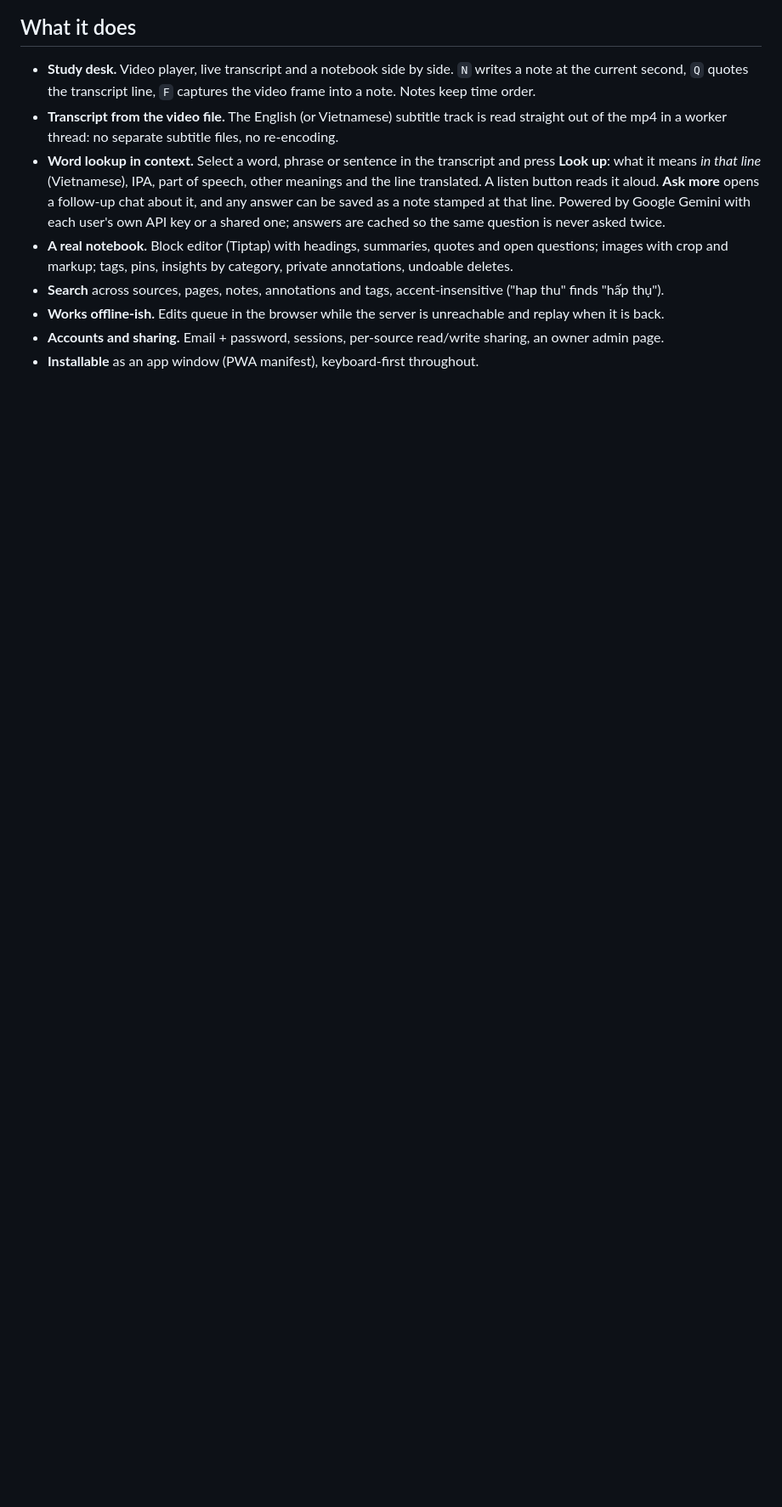
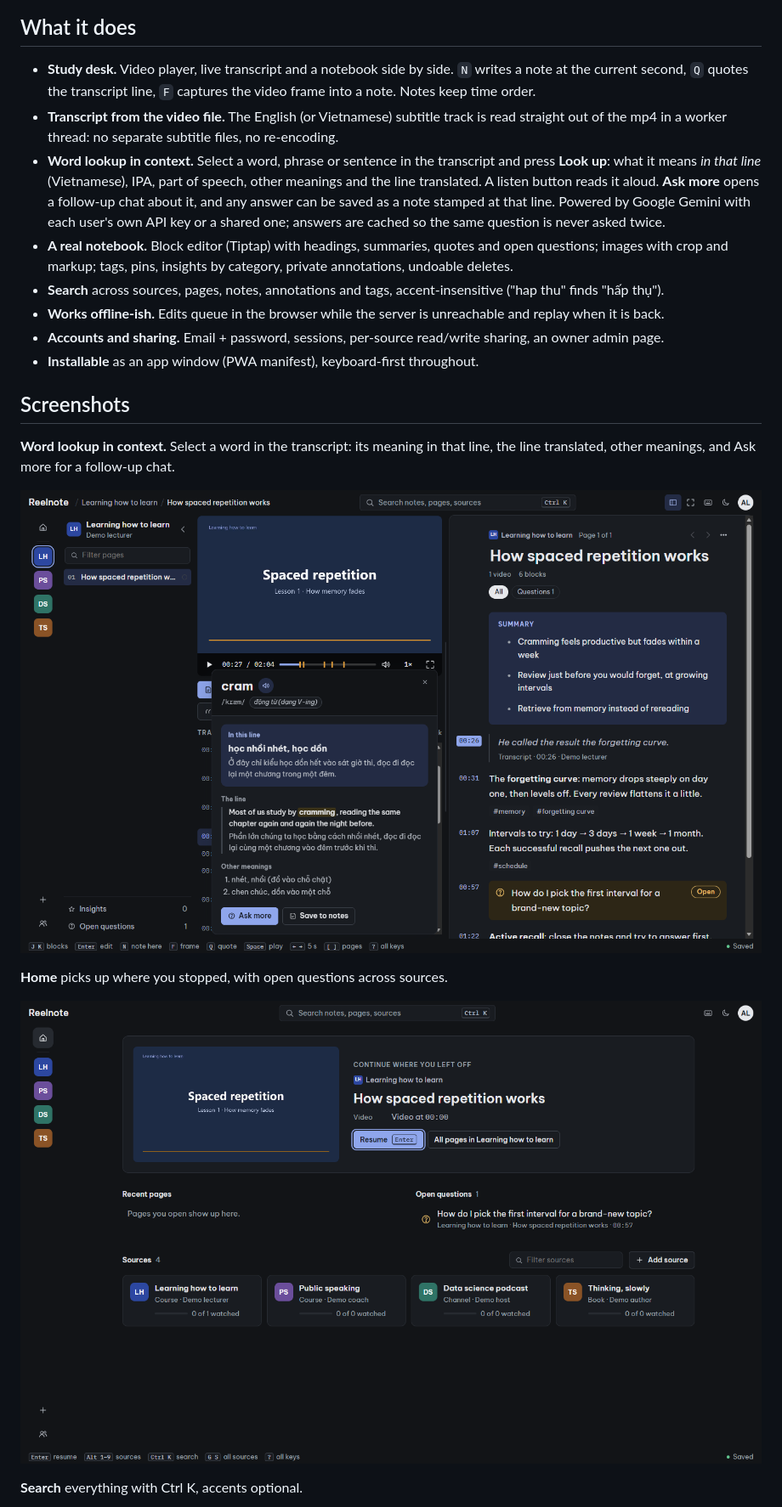
Before and after one commit to Hoang993007/reelnote, a Markdown page: README.md, the part around one of its changes. Shown at 85% size. Drawn GitHub-style; pictures changed too: docs/screenshots/home.png (added), docs/screenshots/word-lookup.png (added); blank space fills up the shorter version.

Commit message:
Add screenshots to the README

```diff
--- a/README.md
+++ b/README.md
@@ -24,3 +26,17 @@ decides who can read or edit each source.
 - **Works offline-ish.** Edits queue in the browser while the server is unreachable and replay when it is back.
 - **Accounts and sharing.** Email + password, sessions, per-source read/write sharing, an owner admin page.
 - **Installable** as an app window (PWA manifest), keyboard-first throughout.
+
+## Screenshots
+
+**Word lookup in context.** Select a word in the transcript: its meaning in that line, the line translated,
+other meanings, and Ask more for a follow-up chat.
+
+![Word lookup card for "cramming", with the meaning in this line, the line and its translation](docs/screenshots/word-lookup.png)
+
+**Home** picks up where you stopped, with open questions across sources.
+
+![Home with Continue, open questions and sources](docs/screenshots/home.png)
+
+**Search** everything with Ctrl K, accents optional.
+
```
Also changed, not shown: other parts of README.md (+5 -0 lines), docs/screenshots/search.png (added), docs/screenshots/study-desk.png (added).
